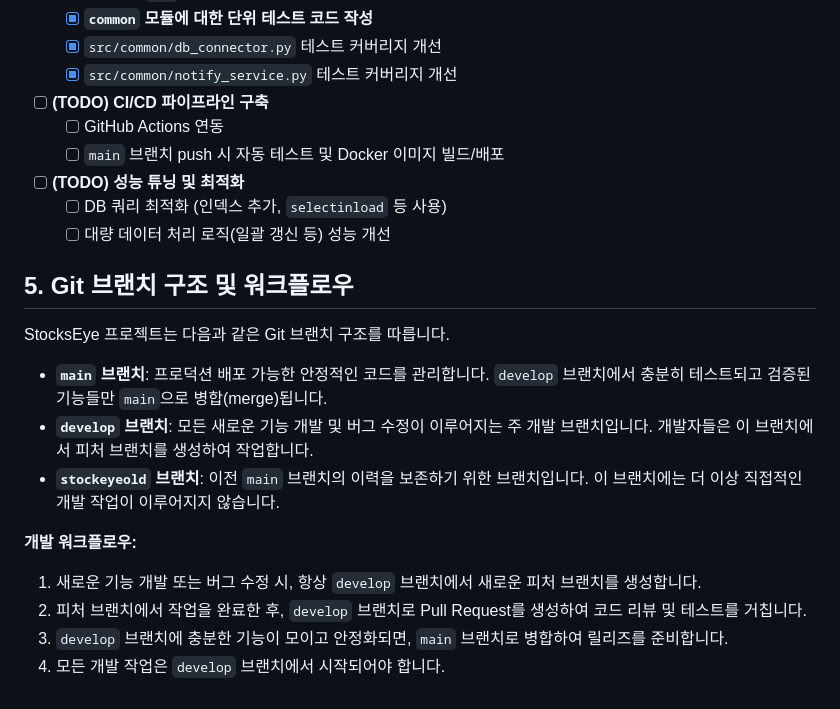
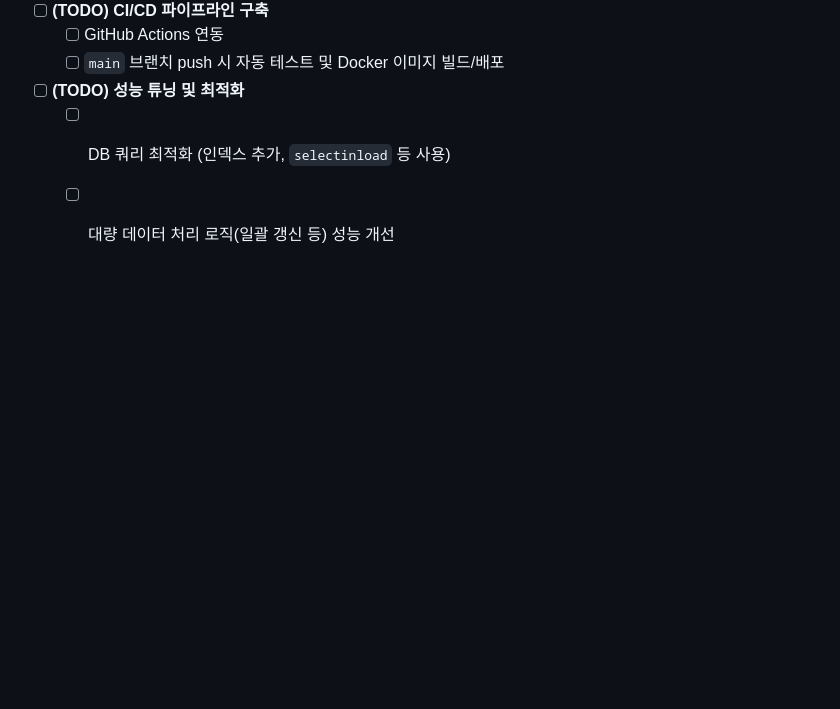
Before and after one commit to lkhkhk/StockEye, a Markdown page: docs/PLAN.MD, the part around the change. Rendered like a GitHub page; blank space fills up the shorter version.

```diff
--- a/docs/PLAN.MD
+++ b/docs/PLAN.MD
@@ -93,17 +93,3 @@
 -   [ ] **(TODO) 성능 튜닝 및 최적화**
     -   [ ] DB 쿼리 최적화 (인덱스 추가, `selectinload` 등 사용)
     -   [ ] 대량 데이터 처리 로직(일괄 갱신 등) 성능 개선
-
-## 5. Git 브랜치 구조 및 워크플로우
-
-StocksEye 프로젝트는 다음과 같은 Git 브랜치 구조를 따릅니다.
-
-*   **`main` 브랜치**: 프로덕션 배포 가능한 안정적인 코드를 관리합니다. `develop` 브랜치에서 충분히 테스트되고 검증된 기능들만 `main`으로 병합(merge)됩니다.
-*   **`develop` 브랜치**: 모든 새로운 기능 개발 및 버그 수정이 이루어지는 주 개발 브랜치입니다. 개발자들은 이 브랜치에서 피처 브랜치를 생성하여 작업합니다.
-*   **`stockeyeold` 브랜치**: 이전 `main` 브랜치의 이력을 보존하기 위한 브랜치입니다. 이 브랜치에는 더 이상 직접적인 개발 작업이 이루어지지 않습니다.
-
-**개발 워크플로우:**
-1.  새로운 기능 개발 또는 버그 수정 시, 항상 `develop` 브랜치에서 새로운 피처 브랜치를 생성합니다.
-2.  피처 브랜치에서 작업을 완료한 후, `develop` 브랜치로 Pull Request를 생성하여 코드 리뷰 및 테스트를 거칩니다.
-3.  `develop` 브랜치에 충분한 기능이 모이고 안정화되면, `main` 브랜치로 병합하여 릴리즈를 준비합니다.
-4.  모든 개발 작업은 `develop` 브랜치에서 시작되어야 합니다.
```
Also changed, not shown: docs/4_Developer_Guide.md (+21 -7 lines).
